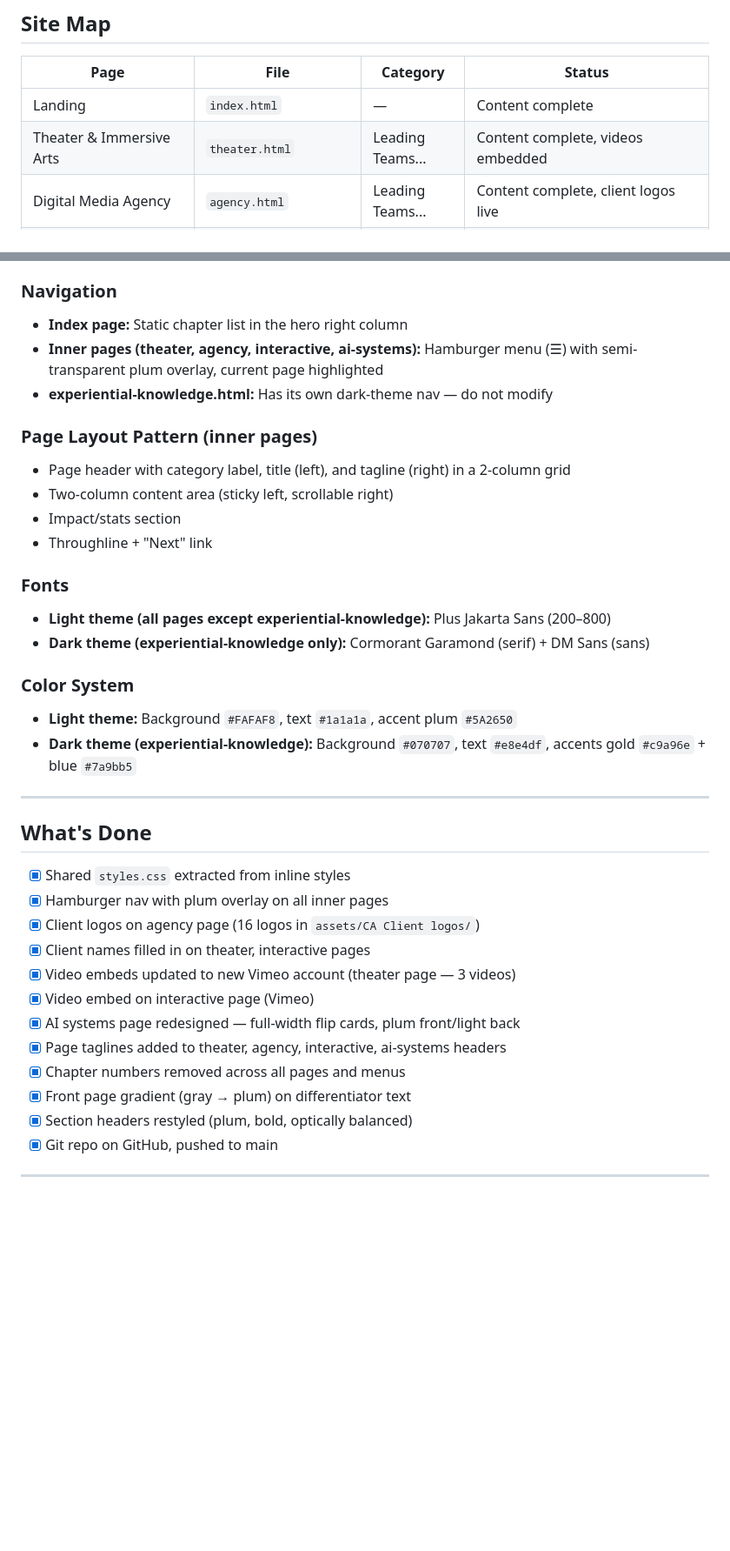
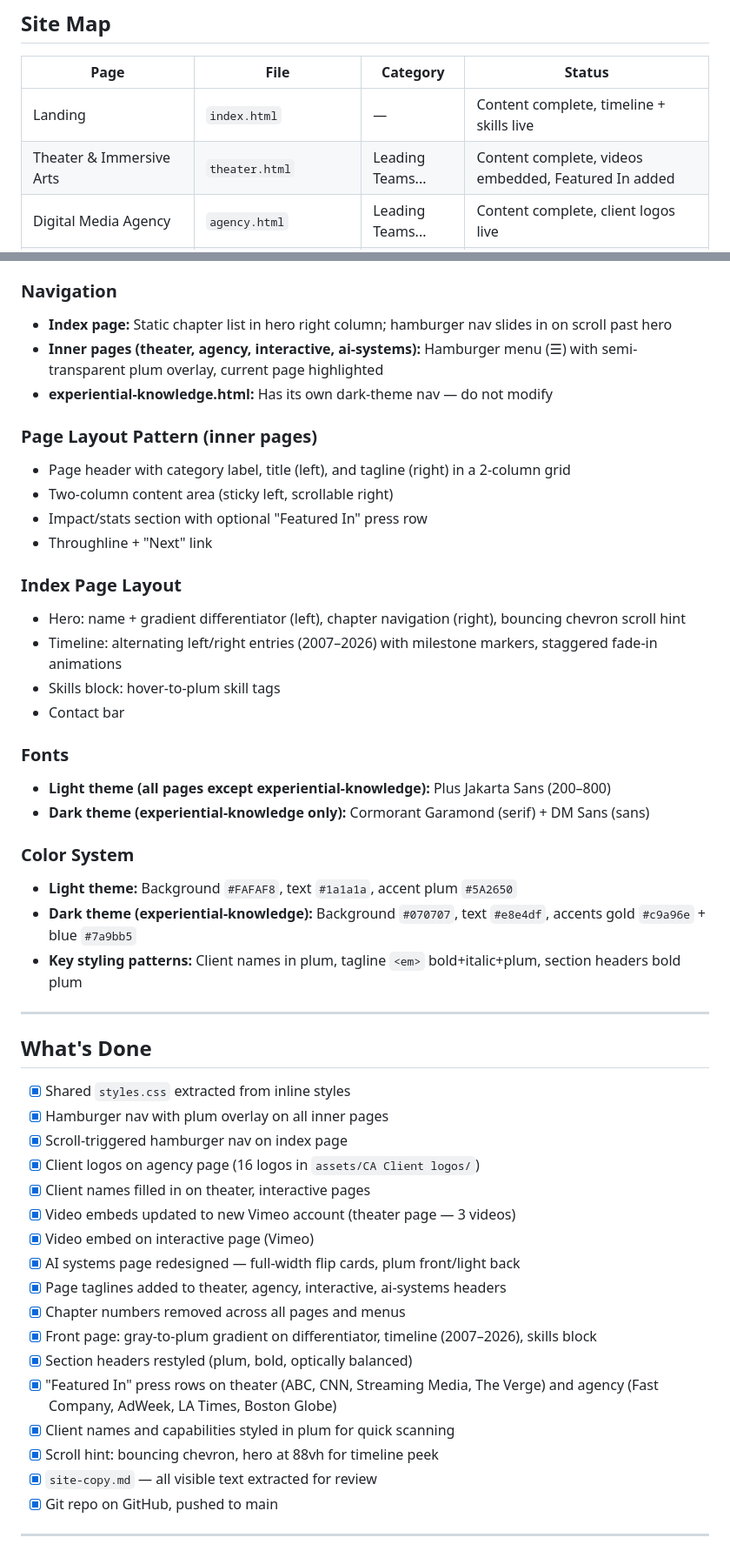
Before and after one commit to pbai1111/ProjectBasedAI, a Markdown page: workflow.md, 2 parts joined by grey strips. Shown at 87% size. Rendered like a GitHub page; blank space fills up the shorter version.

Commit message:
Update workflow.md to reflect current state
Added timeline, scroll nav, Featured In sections, styling patterns,
and new to-do items. Documented index page layout and site-copy.md.

Co-Authored-By: Claude Opus 4.6 (1M context) <noreply@anthropic.com>

```diff
--- a/workflow.md
+++ b/workflow.md
@@ -4,8 +4,8 @@
 
 | Page | File | Category | Status |
 |------|------|----------|--------|
-| Landing | `index.html` | — | Content complete |
-| Theater & Immersive Arts | `theater.html` | Leading Teams... | Content complete, videos embedded |
+| Landing | `index.html` | — | Content complete, timeline + skills live |
+| Theater & Immersive Arts | `theater.html` | Leading Teams... | Content complete, videos embedded, Featured In added |
 | Digital Media Agency | `agency.html` | Leading Teams... | Content complete, client logos live |
 | Live Interactive Production | `interactive.html` | Leading Teams... | Content complete, video embedded |
 | AI Video Production & Creative Workflows | `ai-systems.html` | Applied AI | Content complete, flip cards live |
@@ -21,15 +21,21 @@
 - **Exception:** `experiential-knowledge.html` has its own complete dark-theme `<style>` block (different fonts, colors, variables) that overrides `styles.css`
 
 ### Navigation
-- **Index page:** Static chapter list in the hero right column
+- **Index page:** Static chapter list in hero right column; hamburger nav slides in on scroll past hero
 - **Inner pages (theater, agency, interactive, ai-systems):** Hamburger menu (☰) with semi-transparent plum overlay, current page highlighted
 - **experiential-knowledge.html:** Has its own dark-theme nav — do not modify
 
 ### Page Layout Pattern (inner pages)
 - Page header with category label, title (left), and tagline (right) in a 2-column grid
 - Two-column content area (sticky left, scrollable right)
-- Impact/stats section
+- Impact/stats section with optional "Featured In" press row
 - Throughline + "Next" link
+
+### Index Page Layout
+- Hero: name + gradient differentiator (left), chapter navigation (right), bouncing chevron scroll hint
+- Timeline: alternating left/right entries (2007–2026) with milestone markers, staggered fade-in animations
+- Skills block: hover-to-plum skill tags
+- Contact bar
 
 ### Fonts
 - **Light theme (all pages except experiential-knowledge):** Plus Jakarta Sans (200–800)
@@ -38,6 +44,7 @@
 ### Color System
 - **Light theme:** Background `#FAFAF8`, text `#1a1a1a`, accent plum `#5A2650`
 - **Dark theme (experiential-knowledge):** Background `#070707`, text `#e8e4df`, accents gold `#c9a96e` + blue `#7a9bb5`
+- **Key styling patterns:** Client names in plum, tagline `<em>` bold+italic+plum, section headers bold plum
 
 ---
 
@@ -45,6 +52,7 @@
 
 - [x] Shared `styles.css` extracted from inline styles
 - [x] Hamburger nav with plum overlay on all inner pages
+- [x] Scroll-triggered hamburger nav on index page
 - [x] Client logos on agency page (16 logos in `assets/CA Client logos/`)
 - [x] Client names filled in on theater, interactive pages
 - [x] Video embeds updated to new Vimeo account (theater page — 3 videos)
@@ -52,8 +60,12 @@
 - [x] AI systems page redesigned — full-width flip cards, plum front/light back
 - [x] Page taglines added to theater, agency, interactive, ai-systems headers
 - [x] Chapter numbers removed across all pages and menus
-- [x] Front page gradient (gray → plum) on differentiator text
+- [x] Front page: gray-to-plum gradient on differentiator, timeline (2007–2026), skills block
 - [x] Section headers restyled (plum, bold, optically balanced)
+- [x] "Featured In" press rows on theater (ABC, CNN, Streaming Media, The Verge) and agency (Fast Company, AdWeek, LA Times, Boston Globe)
+- [x] Client names and capabilities styled in plum for quick scanning
+- [x] Scroll hint: bouncing chevron, hero at 88vh for timeline peek
+- [x] `site-copy.md` — all visible text extracted for review
 - [x] Git repo on GitHub, pushed to main
 
 ---
```
Also changed, not shown: other parts of workflow.md (+3 -1 lines).
